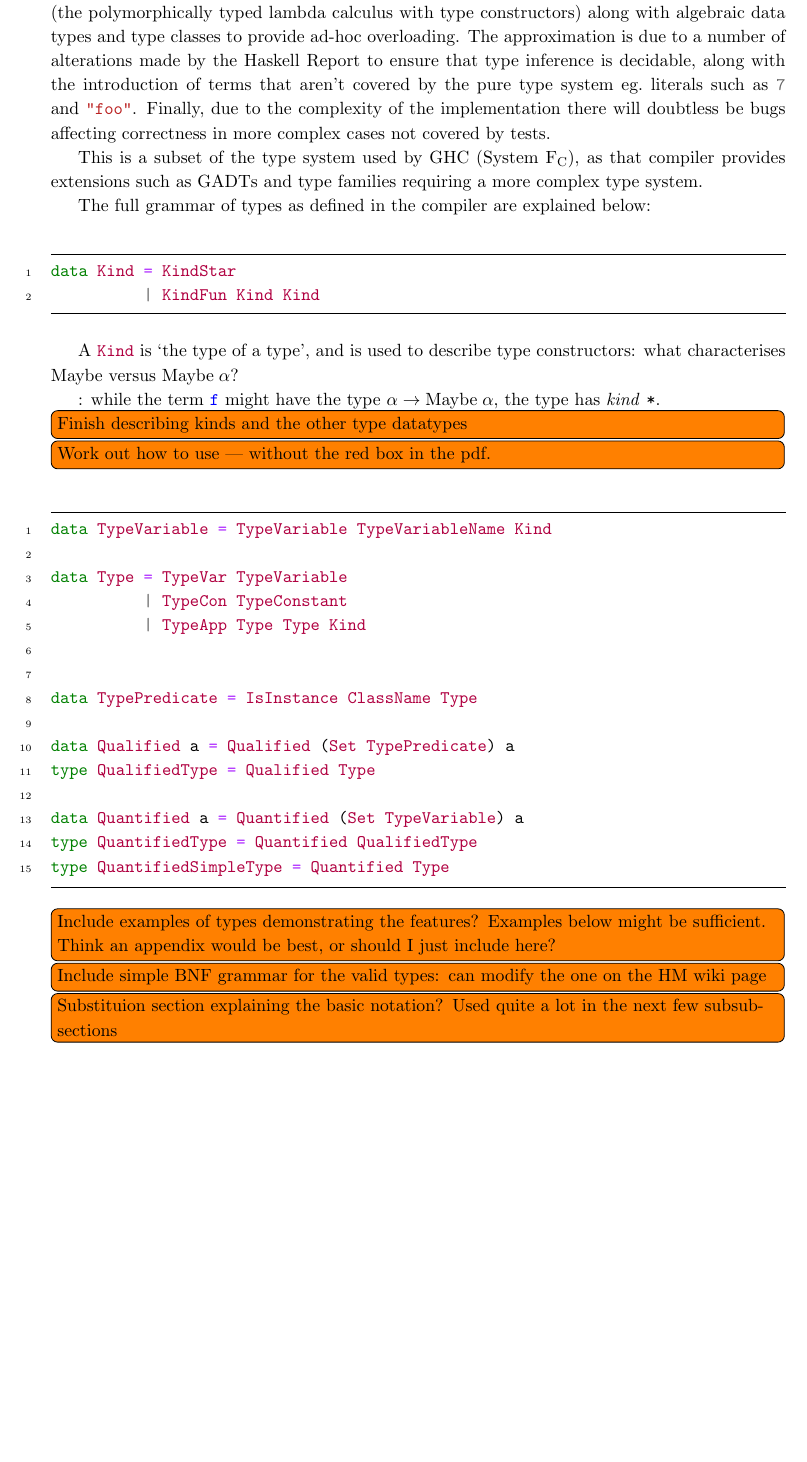
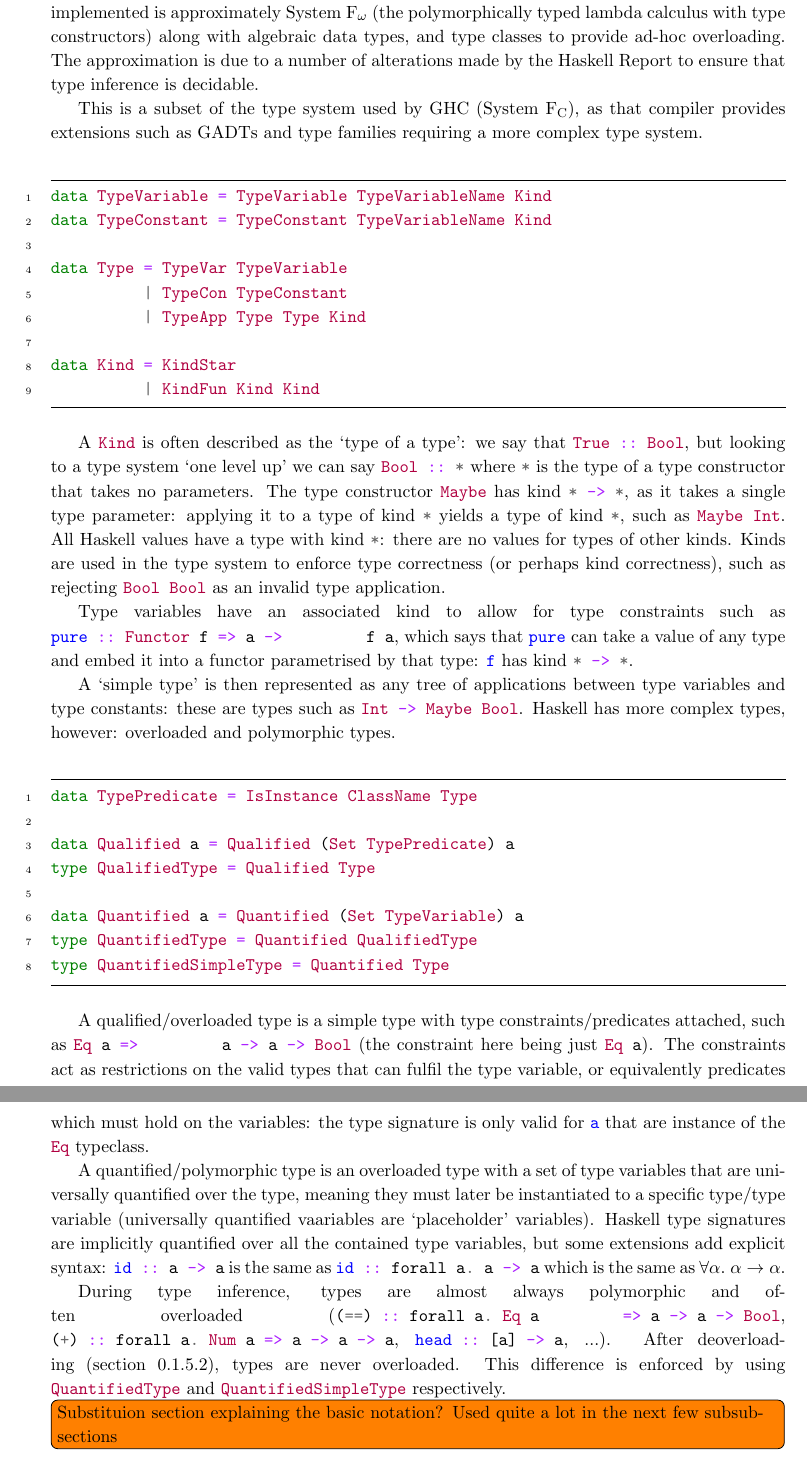
Before and after one commit to hnefatl/dissertation, a LaTeX document (implementation.tex): part of page 7 of 24 before the commit and two parts of pages 7 and 8 of 24 after it, the two joined at a grey line, cut so that both start at the same text, the shorter picture padded with empty space. The pictures show the PDF file implementation.pdf that the author committed with the source.

Commit message:
Reworked beginning of type section

```diff
--- a/implementation.tex
+++ b/implementation.tex
@@ -395,35 +392,39 @@ descriptions below.
-        ensure that type inference is decidable, along with the introduction of terms that aren't covered by the pure
-        type system eg.\ literals such as \haskell{7} and \haskell{"foo"}. Finally, due to the complexity of the
-        implementation there will doubtless be bugs affecting correctness in more complex cases not covered by tests.
+        approximately System \(\text{F}_\omega\) (the polymorphically typed lambda calculus with type constructors)
+        along with algebraic data types, and type classes to provide ad-hoc overloading. The approximation is due to a
+        number of alterations made by the Haskell Report to ensure that type inference is decidable.
 
         This is a subset of the type system used by GHC (System \(\text{F}_\text{C}\)), as that compiler provides
         extensions such as GADTs and type families requiring a more complex type system.
 
-        The full grammar of types as defined in the compiler are explained below:
-
         \begin{haskellfigure}
+        data TypeVariable = TypeVariable TypeVariableName Kind
+        data TypeConstant = TypeConstant TypeVariableName Kind
+
+        data Type = TypeVar TypeVariable
+                  | TypeCon TypeConstant
+                  | TypeApp Type Type Kind
+
         data Kind = KindStar
                   | KindFun Kind Kind
         \end{haskellfigure}
 
-        A \haskell{Kind} is `the type of a type', and is used to describe type constructors: what characterises
-        \(\text{Maybe}\) versus \(\text{Maybe}\;\alpha\)?
-
-        : while the term \haskell{f} might have the type
-        \(\alpha\rightarrow\text{Maybe}\;\alpha\), the type has \textit{kind} \texttt{*}.
-
-        \todo[inline]{Finish describing kinds and the other type datatypes}
-
-        \todo[inline]{Work out how to use | without the red box in the pdf.}
+        A \haskell{Kind} is often described as the `type of a type': we say that \haskell{True :: Bool}, but looking to
+        a type system `one level up' we can say \haskell{Bool :: *} where \haskell{*} is the type of a type constructor
+        that takes no parameters. The type constructor \haskell{Maybe} has kind \haskell{* -> *}, as it takes a single
+        type parameter: applying it to a type of kind \haskell{*} yields a type of kind \haskell{*}, such as
+        \haskell{Maybe Int}. All Haskell values have a type with kind \haskell{*}: there are no values for types of
+        other kinds. Kinds are used in the type system to enforce type correctness (or perhaps kind correctness), such
+        as rejecting \haskell{Bool Bool} as an invalid type application.
+
+        Type variables have an associated kind to allow for type constraints such as \haskell{pure :: Functor f => a ->
+        f a}, which says that \haskell{pure} can take a value of any type and embed it into a functor parametrised by
+        that type: \haskell{f} has kind \haskell{* -> *}.
+
+        A `simple type' is then represented as any tree of applications between type variables and type constants: these
+        are types such as \haskell{Int -> Maybe Bool}. Haskell has more complex types, however: overloaded and
+        polymorphic types.
 
         \begin{haskellfigure}
-        data TypeVariable = TypeVariable TypeVariableName Kind
-
-        data Type = TypeVar TypeVariable
-                  | TypeCon TypeConstant
-                  | TypeApp Type Type Kind
-
-
         data TypePredicate = IsInstance ClassName Type
 
         data Qualified a = Qualified (Set TypePredicate) a
@@ -434,10 +435,21 @@ descriptions below.
         type QuantifiedSimpleType = Quantified Type
         \end{haskellfigure}
 
-
-
-        \todo[inline]{Include examples of types demonstrating the features? Examples below might be sufficient. Think an appendix would be best, or should I just include here?}
-        \todo[inline]{Include simple BNF grammar for the valid types: can modify the one on the HM wiki page}
+        A qualified/overloaded type is a simple type with type constraints/predicates attached, such as \haskell{Eq a =>
+        a -> a -> Bool} (the constraint here being just \haskell{Eq a}). The constraints act as restrictions on the
+        valid types that can fulfil the type variable, or equivalently predicates which must hold on the variables: the
+        type signature is only valid for \haskell{a} that are instance of the \haskell{Eq} typeclass.
+
+        A quantified/polymorphic type is an overloaded type with a set of type variables that are universally quantified
+        over the type, meaning they must later be instantiated to a specific type/type variable (universally quantified
+        vaariables are `placeholder' variables). Haskell type signatures are implicitly quantified over all the
+        contained type variables, but some extensions add explicit syntax: \haskell{id :: a -> a} is the same as
+        \haskell{id :: forall a. a -> a} which is the same as \(\forall\alpha.\;\alpha\rightarrow\alpha\).
+
+        During type inference, types are almost always polymorphic and often overloaded (\haskell{(==) :: forall a. Eq a
+        => a -> a -> Bool}, \haskell{(+) :: forall a. Num a => a -> a -> a}, \haskell{head :: [a] -> a}, ...). After
+        deoverloading (section \ref{sec:deoverloading}), types are never overloaded. This difference is enforced by
+        using \haskell{QuantifiedType} and \haskell{QuantifiedSimpleType} respectively.
 
         \todo[inline]{Substituion section explaining the basic notation? Used quite a lot in the next few subsubsections}
 
```
Also changed, not shown: implementation.pdf, implementation.tex (9 more changed lines).
